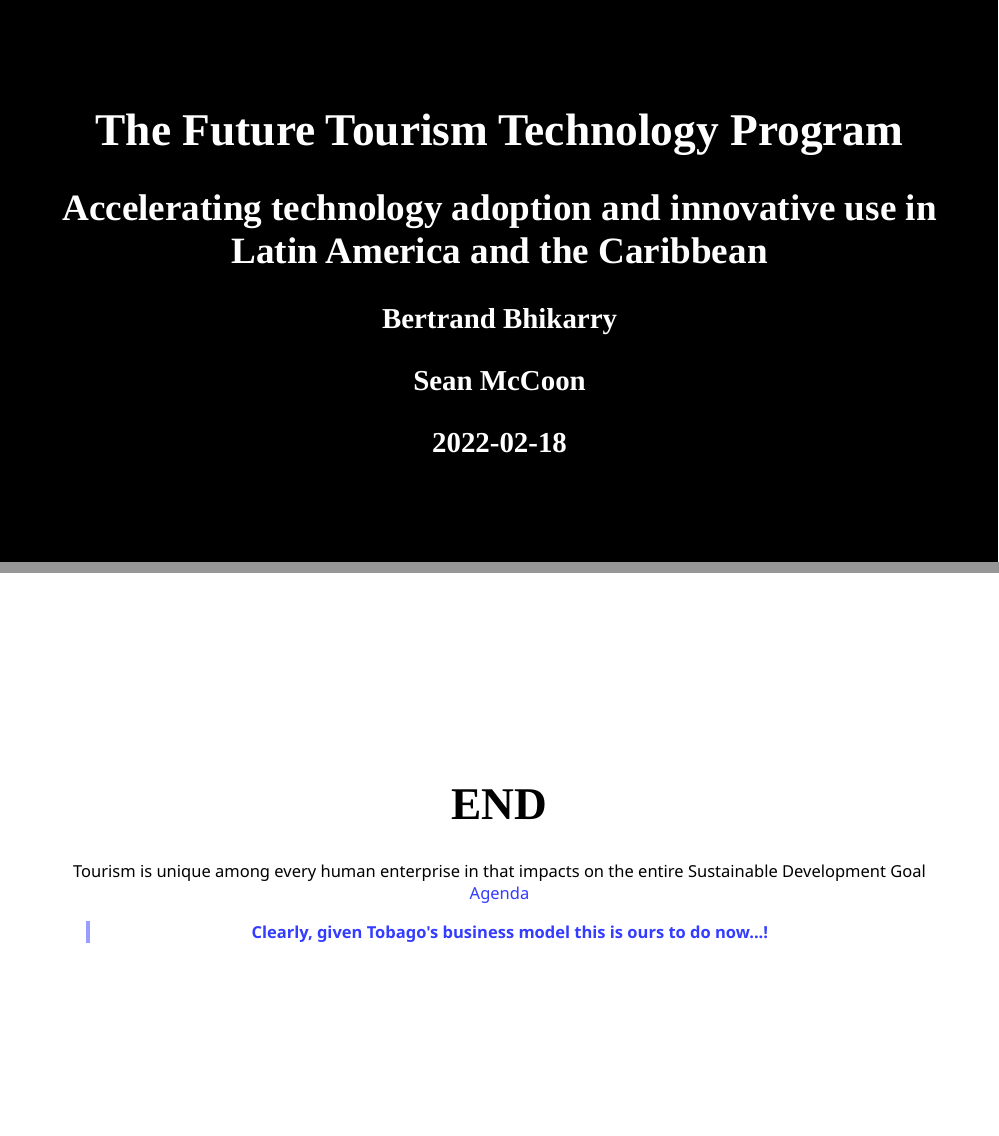
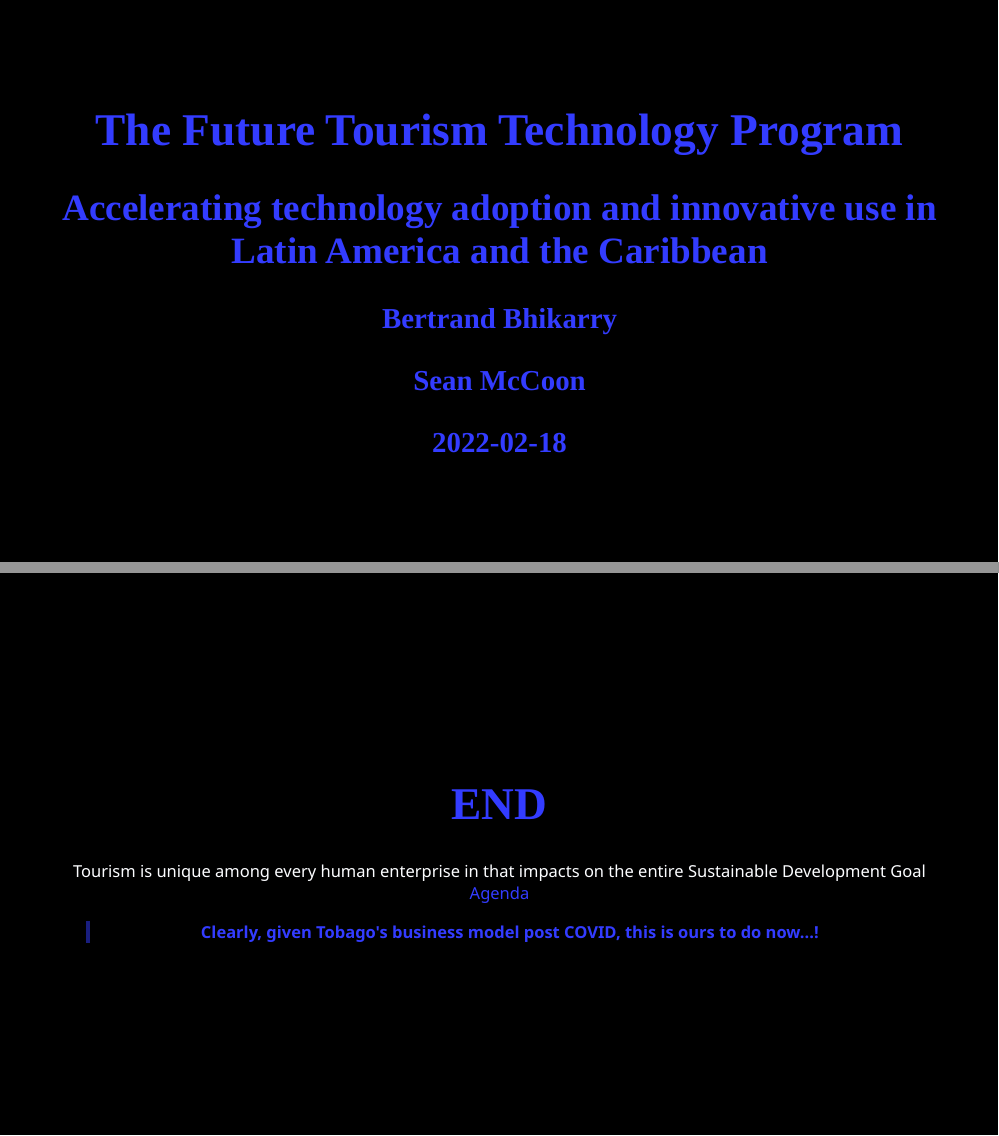
Before and after one commit to bbhikarry/future-tourism, an R Markdown document (IDB-FTP.Rmd): pages 1 and 12 of 12, joined at a grey line. Rendered offline with R 4.5, knitr and Pandoc, with nearby package versions; the slides are laid out offline by our stand-in for remark.js, each with all of its steps uncovered, in fonts that may differ from those the slides ask for, and without slide numbers, shadows or browser add-ons; colours and fonts come from the style sheet that the author committed, because xaringanthemer is not installed; some code elsewhere in the file could not run offline.

Commit message:
Trying a new theme

```diff
--- a/IDB-FTP.Rmd
+++ b/IDB-FTP.Rmd
@@ -286,6 +286,6 @@ class: center, middle
 
 Tourism is unique among every human enterprise in that impacts on the entire Sustainable Development Goal [Agenda](https://www.unwto.org/tourism-in-2030-agenda)
 
->**Clearly, given Tobago's business model this is ours to do now...!**
+>**Clearly, given Tobago's business model post COVID, this is ours to do now...!**
 
 ]
--- a/xaringan-themer.css
+++ b/xaringan-themer.css
@@ -43,24 +43,22 @@
   --header-h3-font-size: 1.75rem;
 
   /* Colors */
-  --text-color: #000000;
-  --header-color: #000000;
-  --background-color: #FFFFFF;
+  --text-color: #FCFDFF;
+  --header-color: #333CFF;
+  --background-color: #000000;
   --link-color: #333CFF;
   --text-bold-color: #333CFF;
   --code-highlight-color: rgba(255,255,0,0.5);
-  --inverse-text-color: #FFFFFF;
+  --inverse-text-color: #000000;
   --inverse-background-color: #333CFF;
   --inverse-header-color: #FFFFFF;
   --inverse-link-color: #333CFF;
   --title-slide-background-color: #000000;
-  --title-slide-text-color: #FFFFFF;
-  --header-background-color: #000000;
-  --header-background-text-color: #FFFFFF;
+  --title-slide-text-color: #333CFF;
+  --header-background-color: #333CFF;
+  --header-background-text-color: #000000;
   --primary: #000000;
   --secondary: #333CFF;
-  --white: #FFFFFF;
-  --black: #000000;
 }
 
 html {
@@ -104,7 +102,7 @@ h1, h2, h3 {
   color: #333CFF;
 }
 .remark-slide-number {
-  color: #000000;
+  color: #FCFDFF;
   opacity: 1;
   font-size: 0.9rem;
 }
@@ -152,10 +150,10 @@ a, a > code {
   float: left;
 }
 .left-column h2, .left-column h3 {
-  color: #00000099;
+  color: #333CFF99;
 }
 .left-column h2:last-of-type, .left-column h3:last-child {
-  color: #000000;
+  color: #333CFF;
 }
 .right-column {
   width: 75%;
@@ -192,7 +190,7 @@ th, td {
   padding: 5px;
 }
 .remark-slide thead, .remark-slide tfoot, .remark-slide tr:nth-child(even) {
-  background: #D6D8FF;
+  background: #E5E5E5;
 }
 table.dataTable tbody {
   background-color: var(--background-color);
@@ -202,7 +200,7 @@ table.dataTable.display tbody tr.odd {
   background-color: var(--background-color);
 }
 table.dataTable.display tbody tr.even {
-  background-color: #D6D8FF;
+  background-color: #E5E5E5;
 }
 table.dataTable.hover tbody tr:hover, table.dataTable.display tbody tr:hover {
   background-color: rgba(255, 255, 255, 0.5);
@@ -284,15 +282,3 @@ table.dataTable.hover tbody tr:hover, table.dataTable.display tbody tr:hover {
 .bg-secondary {
   background-color: var(--secondary);
 }
-.white {
-  color: var(--white);
-}
-.bg-white {
-  background-color: var(--white);
-}
-.black {
-  color: var(--black);
-}
-.bg-black {
-  background-color: var(--black);
-}
```
Also changed, not shown: IDB-FTP.html, index.html, IDB-FTP.Rmd (2 more changed lines).
